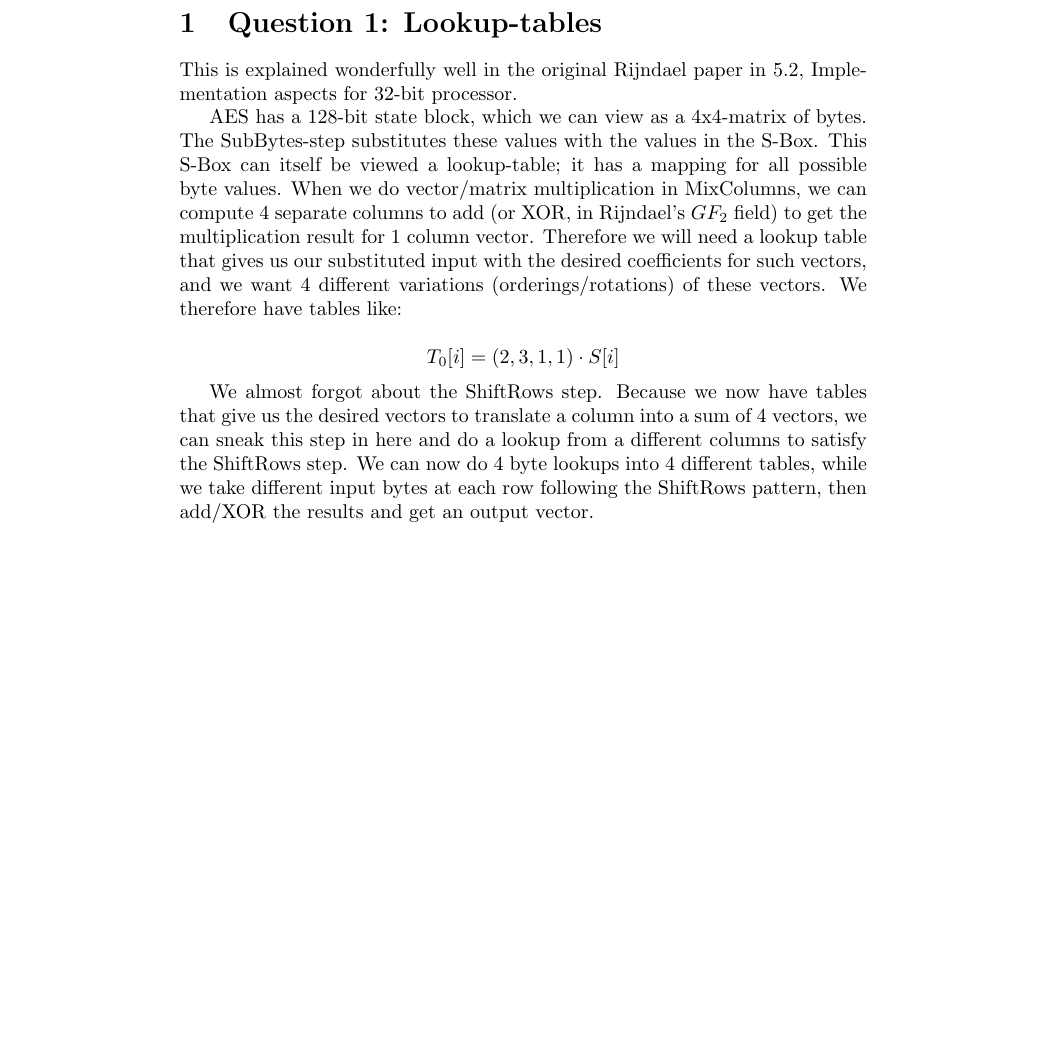
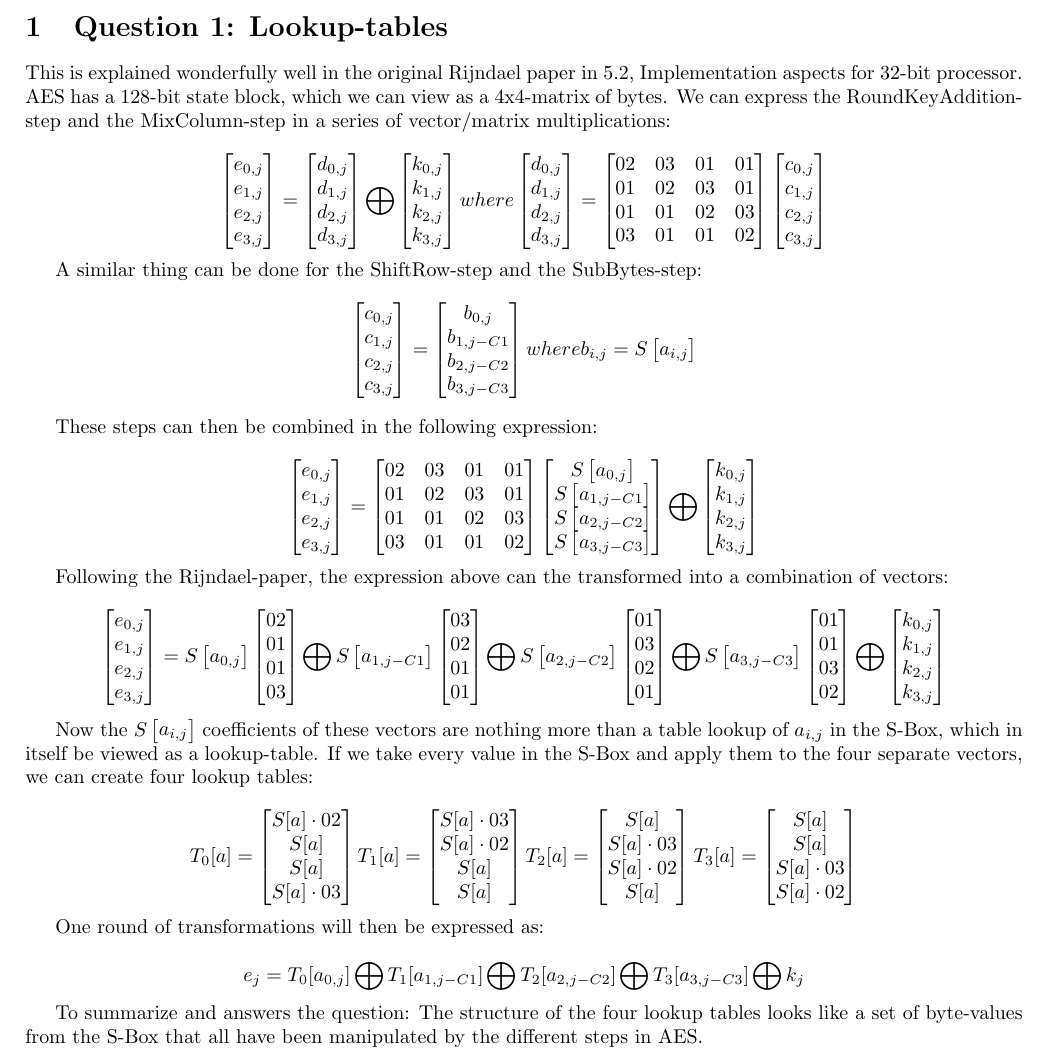
Before and after one commit to ToasterNL/Crypto_Homework, a LaTeX problem sheet (week3/homework_3.tex): part of page 1 of 3, cut so that both start at the same text, the shorter picture padded with empty space. Compiled offline with pdfLaTeX.

Commit message:
Clarified question one with illustrations

```diff
--- a/week3/homework_3.tex
+++ b/week3/homework_3.tex
@@ -17,20 +17,240 @@
 \date
 
 \section{Question 1: Lookup-tables}
-This is explained wonderfully well in the original Rijndael paper in 5.2, Implementation aspects for 32-bit processor.
+This is explained wonderfully well in the original Rijndael paper in 5.2, Implementation aspects for 32-bit processor. AES has a 128-bit state block, which we can view as a 4x4-matrix of bytes.
+We can express the RoundKeyAddition-step and the MixColumn-step in a series of vector/matrix multiplications:
 
-AES has a 128-bit state block, which we can view as a 4x4-matrix of bytes.
-The SubBytes-step substitutes these values with the values in the S-Box.
-This S-Box can itself be viewed a lookup-table; it has a mapping for all possible byte values.
-When we do vector/matrix multiplication in MixColumns, we can compute 4 separate columns to add (or XOR, in Rijndael's $GF_2$ field) to get the multiplication result for 1 column vector.
-Therefore we will need a lookup table that gives us our substituted input with the desired coefficients for such vectors, and we want 4 different variations (orderings/rotations) of these vectors.
-We therefore have tables like:
+\[
+\begin{bmatrix}
+e_{0,j} \\
+e_{1,j} \\
+e_{2,j} \\
+e_{3,j} \\
+\end{bmatrix}
+=
+\begin{bmatrix}
+d_{0,j} \\
+d_{1,j} \\
+d_{2,j} \\
+d_{3,j} \\
+\end{bmatrix}
+\bigoplus
+\begin{bmatrix}
+k_{0,j} \\
+k_{1,j} \\
+k_{2,j} \\
+k_{3,j} \\
+\end{bmatrix}
+where
+\begin{bmatrix}
+d_{0,j} \\
+d_{1,j} \\
+d_{2,j} \\
+d_{3,j} \\
+\end{bmatrix}
+=
+\begin{bmatrix}
+02 & 03 & 01 & 01 \\
+01 & 02 & 03 & 01 \\
+01 & 01 & 02 & 03 \\
+03 & 01 & 01 & 02 \\
+\end{bmatrix}
+\begin{bmatrix}
+c_{0,j} \\
+c_{1,j} \\
+c_{2,j} \\
+c_{3,j} \\
+\end{bmatrix}
+\]
 
-\[ T_0[i] = (2,3,1,1) \cdot S[i] \]
+A similar thing can be done for the ShiftRow-step and the SubBytes-step:
+\[
+\begin{bmatrix}
+c_{0,j} \\
+c_{1,j} \\
+c_{2,j} \\
+c_{3,j} \\
+\end{bmatrix}
+=
+\begin{bmatrix}
+b_{0,j} \\
+b_{1,j-C1} \\
+b_{2,j-C2} \\
+b_{3,j-C3} \\
+\end{bmatrix}
+where
+b_{i,j} = S
+\begin{bmatrix}
+a_{i,j} \\
+\end{bmatrix}
+\]
 
-We almost forgot about the ShiftRows step.
-Because we now have tables that give us the desired vectors to translate a column into a sum of 4 vectors, we can sneak this step in here and do a lookup from a different columns to satisfy the ShiftRows step.
-We can now do 4 byte lookups into 4 different tables, while we take different input bytes at each row following the ShiftRows pattern, then add/XOR the results and get an output vector.
+These steps can then be combined in the following expression:
+
+\[
+\begin{bmatrix}
+e_{0,j} \\
+e_{1,j} \\
+e_{2,j} \\
+e_{3,j} \\
+\end{bmatrix}
+=
+\begin{bmatrix}
+02 & 03 & 01 & 01 \\
+01 & 02 & 03 & 01 \\
+01 & 01 & 02 & 03 \\
+03 & 01 & 01 & 02 \\
+\end{bmatrix}
+\begin{bmatrix}
+S
+\begin{bmatrix}
+a_{0,j} \\
+\end{bmatrix} \\
+S
+\begin{bmatrix}
+a_{1,j-C1} \\
+\end{bmatrix} \\
+S
+\begin{bmatrix}
+a_{2,j-C2} \\
+\end{bmatrix} \\
+S
+\begin{bmatrix}
+a_{3,j-C3} \\
+\end{bmatrix}\\
+\end{bmatrix}
+\bigoplus
+\begin{bmatrix}
+k_{0,j} \\
+k_{1,j} \\
+k_{2,j} \\
+k_{3,j} \\
+\end{bmatrix}
+\]
+
+Following the Rijndael-paper, the expression above can the transformed into a combination of vectors:
+
+\[
+\begin{bmatrix}
+e_{0,j} \\
+e_{1,j} \\
+e_{2,j} \\
+e_{3,j} \\
+\end{bmatrix}
+=
+S
+\begin{bmatrix}
+a_{0,j} \\
+\end{bmatrix}
+\begin{bmatrix}
+02 \\
+01 \\
+01 \\
+03 \\
+\end{bmatrix}
+\bigoplus
+S
+\begin{bmatrix}
+a_{1,j-C1} \\
+\end{bmatrix}
+\begin{bmatrix}
+03 \\
+02 \\
+01 \\
+01 \\
+\end{bmatrix}
+\bigoplus
+S
+\begin{bmatrix}
+a_{2,j-C2} \\
+\end{bmatrix}
+\begin{bmatrix}
+01 \\
+03 \\
+02 \\
+01 \\
+\end{bmatrix}
+\bigoplus
+S
+\begin{bmatrix}
+a_{3,j-C3} \\
+\end{bmatrix}
+\begin{bmatrix}
+01 \\
+01 \\
+03 \\
+02 \\
+\end{bmatrix}
+\bigoplus
+\begin{bmatrix}
+k_{0,j} \\
+k_{1,j} \\
+k_{2,j} \\
+k_{3,j} \\
+\end{bmatrix}
+\]
+
+Now the $S \begin{bmatrix} a_{i,j} \\ \end{bmatrix}$ coefficients of these vectors are nothing more than a table lookup of $a_{i,j}$ in the S-Box, which in itself be viewed as a lookup-table. If we take every value in the S-Box and apply them to the four separate vectors, we can create four lookup tables:
+
+\[
+T_{0}[a] =
+\begin{bmatrix}
+S[a] \cdot 02 \\
+S[a] \\
+S[a] \\
+S[a] \cdot 03 \\
+\end{bmatrix}
+T_{1}[a] =
+\begin{bmatrix}
+S[a] \cdot 03 \\
+S[a] \cdot 02\\
+S[a] \\
+S[a] \\
+\end{bmatrix}
+T_{2}[a] =
+\begin{bmatrix}
+S[a] \\
+S[a] \cdot 03 \\
+S[a] \cdot 02\\
+S[a] \\
+\end{bmatrix}
+T_{3}[a] =
+\begin{bmatrix}
+S[a] \\
+S[a] \\
+S[a] \cdot 03\\
+S[a] \cdot 02\\
+\end{bmatrix}
+\]
+
+One round of transformations will then be expressed as:
+
+\[
+e_{j} = T_{0}[a_{0,j}]
+\bigoplus
+T_{1}[a_{1,j-C1}]
+\bigoplus
+T_{2}[a_{2,j-C2}]
+\bigoplus
+T_{3}[a_{3,j-C3}]
+\bigoplus
+k_{j}
+\]
+
+To summarize and answers the question:
+The structure of the four lookup tables looks like a set of byte-values from the S-Box that all have been manipulated by the different steps in AES.
+
+%The SubBytes-step substitutes these values with the values in the S-Box.
+%This S-Box can itself be viewed a lookup-table; it has a mapping for all possible byte values.
+%When we do vector/matrix multiplication in MixColumns, we can compute 4 separate columns to add (or XOR, in Rijndael's $GF_2$ field) to get the multiplication result for 1 column vector.
+%Therefore we will need a lookup table that gives us our substituted input with the desired coefficients for such vectors, and we want 4 different variations (orderings/rotations) of these vectors.
+%We therefore have tables like:
+
+%\[ T_0[i] = (2,3,1,1) \cdot S[i] \]
+
+%We almost forgot about the ShiftRows step.
+%Because we now have tables that give us the desired vectors to translate a column into a sum of 4 vectors, we can sneak this step in here and do a lookup from a different columns to satisfy the ShiftRows step.
+%We can now do 4 byte lookups into 4 different tables, while we take different input bytes at each row following the ShiftRows pattern, then add/XOR the results and get an output vector.
 
 
 \section{Question 2: Modes of Operation}
```
Also changed, not shown: week3/homework_3.tex (12 more changed lines).
